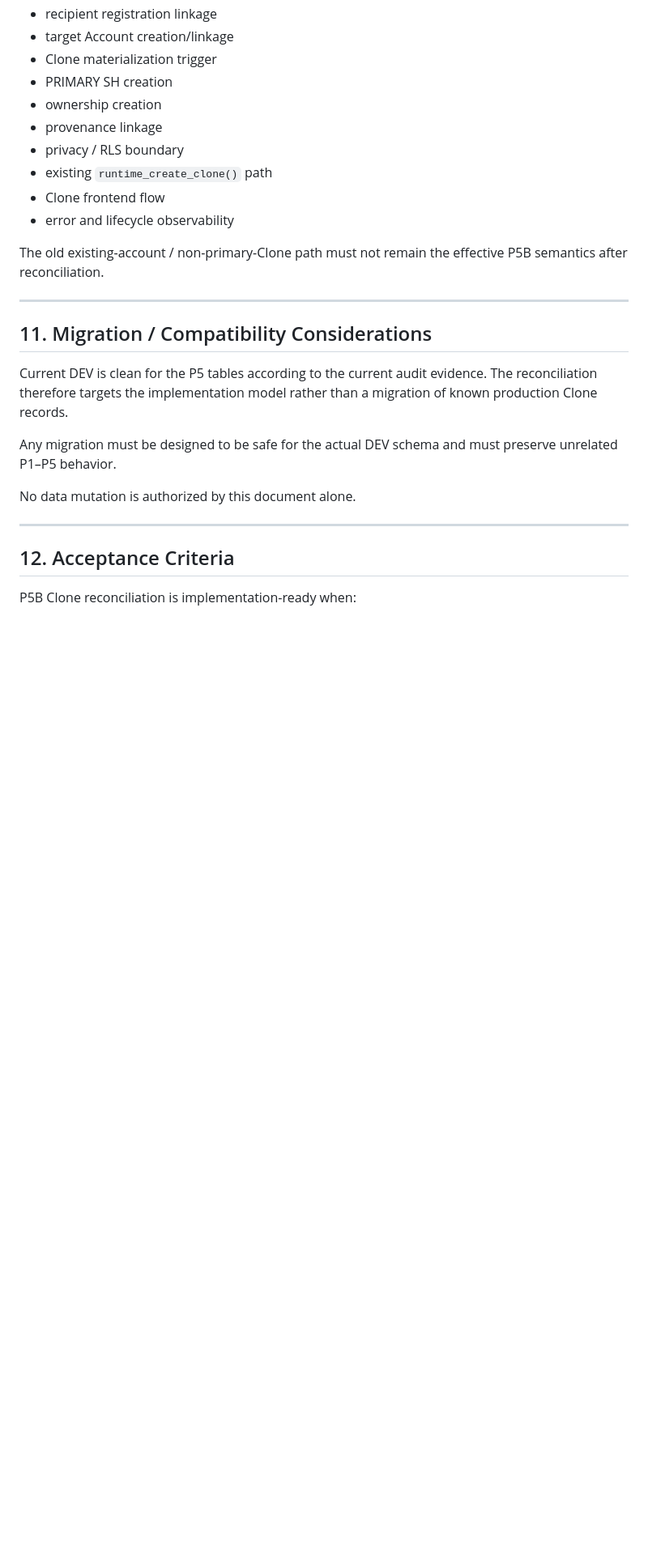
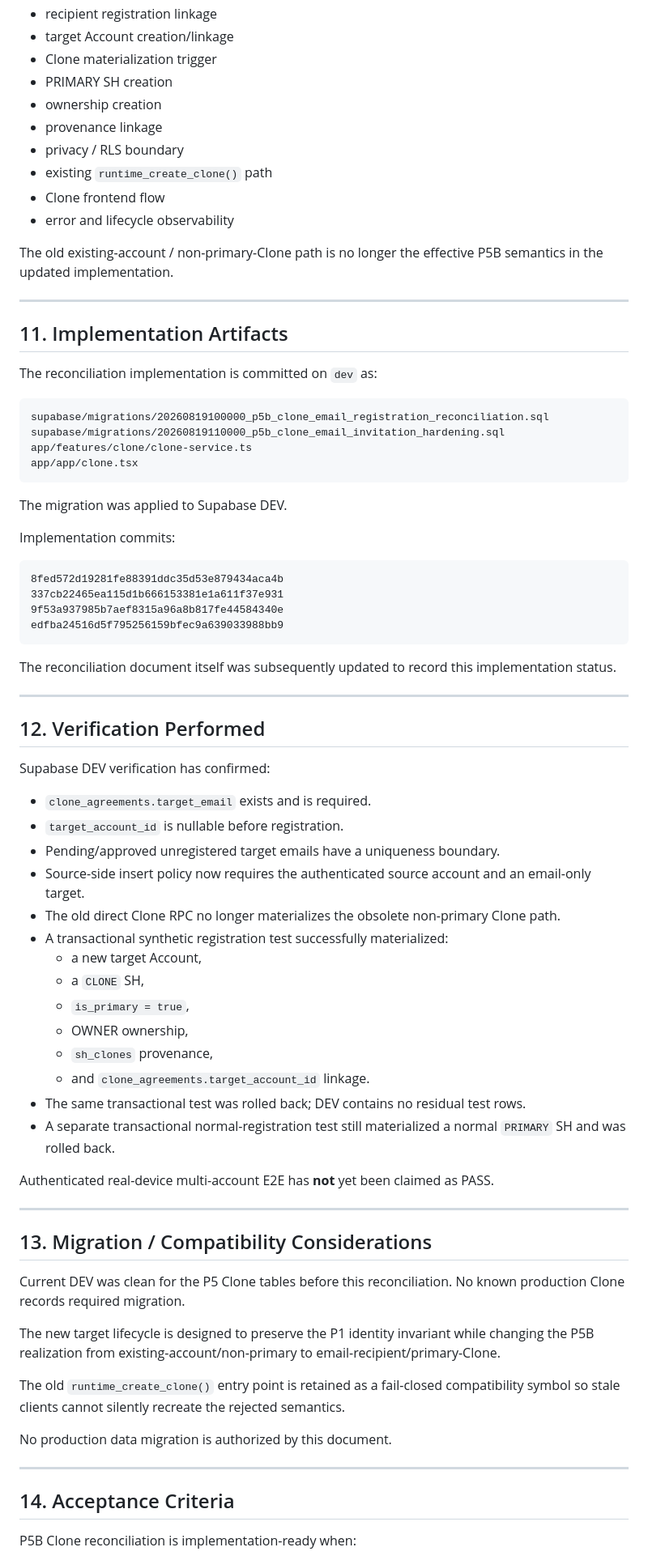
Before and after one commit to savie/second-head, a Markdown page: docs/reconciliation/SECOND_HEAD_P5B_CLONE_EXECUTION_RECONCILIATION_v1.0.md, the part around one of its changes. Shown at 81% size. Rendered like a GitHub page; blank space fills up the shorter version.

````diff
--- a/docs/reconciliation/SECOND_HEAD_P5B_CLONE_EXECUTION_RECONCILIATION_v1.0.md
+++ b/docs/reconciliation/SECOND_HEAD_P5B_CLONE_EXECUTION_RECONCILIATION_v1.0.md
@@ -289,21 +293,72 @@ The implementation workstream must reconcile at least:
 - Clone frontend flow
 - error and lifecycle observability
 
-The old existing-account / non-primary-Clone path must not remain the effective P5B semantics after reconciliation.
+The old existing-account / non-primary-Clone path is no longer the effective P5B semantics in the updated implementation.
 
 ---
 
-## 11. Migration / Compatibility Considerations
+## 11. Implementation Artifacts
 
-Current DEV is clean for the P5 tables according to the current audit evidence. The reconciliation therefore targets the implementation model rather than a migration of known production Clone records.
+The reconciliation implementation is committed on `dev` as:
 
-Any migration must be designed to be safe for the actual DEV schema and must preserve unrelated P1–P5 behavior.
+```text
+supabase/migrations/20260819100000_p5b_clone_email_registration_reconciliation.sql
+supabase/migrations/20260819110000_p5b_clone_email_invitation_hardening.sql
+app/features/clone/clone-service.ts
+app/app/clone.tsx
+```
 
-No data mutation is authorized by this document alone.
+The migration was applied to Supabase DEV.
+
+Implementation commits:
+
+```text
+8fed572d19281fe88391ddc35d53e879434aca4b
+337cb22465ea115d1b666153381e1a611f37e931
+9f53a937985b7aef8315a96a8b817fe44584340e
+edfba24516d5f795256159bfec9a639033988bb9
+```
+
+The reconciliation document itself was subsequently updated to record this implementation status.
 
 ---
 
-## 12. Acceptance Criteria
+## 12. Verification Performed
+
+Supabase DEV verification has confirmed:
+
+- `clone_agreements.target_email` exists and is required.
+- `target_account_id` is nullable before registration.
+- Pending/approved unregistered target emails have a uniqueness boundary.
+- Source-side insert policy now requires the authenticated source account and an email-only target.
+- The old direct Clone RPC no longer materializes the obsolete non-primary Clone path.
+- A transactional synthetic registration test successfully materialized:
+  - a new target Account,
+  - a `CLONE` SH,
+  - `is_primary = true`,
+  - OWNER ownership,
+  - `sh_clones` provenance,
+  - and `clone_agreements.target_account_id` linkage.
+- The same transactional test was rolled back; DEV contains no residual test rows.
+- A separate transactional normal-registration test still materialized a normal `PRIMARY` SH and was rolled back.
+
+Authenticated real-device multi-account E2E has **not** yet been claimed as PASS.
+
+---
+
+## 13. Migration / Compatibility Considerations
+
+Current DEV was clean for the P5 Clone tables before this reconciliation. No known production Clone records required migration.
+
+The new target lifecycle is designed to preserve the P1 identity invariant while changing the P5B realization from existing-account/non-primary to email-recipient/primary-Clone.
+
+The old `runtime_create_clone()` entry point is retained as a fail-closed compatibility symbol so stale clients cannot silently recreate the rejected semantics.
+
+No production data migration is authorized by this document.
+
+---
+
+## 14. Acceptance Criteria
 
 P5B Clone reconciliation is implementation-ready when:
 
````
Also changed, not shown: other parts of docs/reconciliation/SECOND_HEAD_P5B_CLONE_EXECUTION_RECONCILIATION_v1.0.md (+52 -41 lines).
